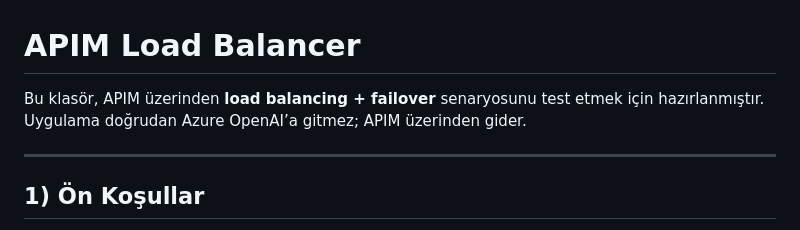
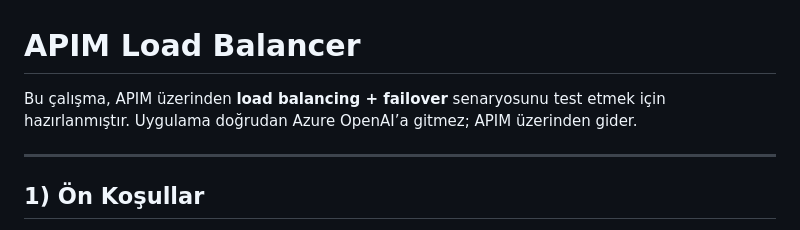
Before and after one commit to necipulusoy/apim-loadbalancer, a Markdown page: README.md, the part around the change. Rendered like a GitHub page.

```diff
--- a/README.md
+++ b/README.md
@@ -1,6 +1,6 @@
 # APIM Load Balancer
 
-Bu klasör, APIM üzerinden **load balancing + failover** senaryosunu test etmek için hazırlanmıştır.
+Bu çalışma, APIM üzerinden **load balancing + failover** senaryosunu test etmek için hazırlanmıştır.
 Uygulama doğrudan Azure OpenAI’a gitmez; APIM üzerinden gider.
 
 ---
```
